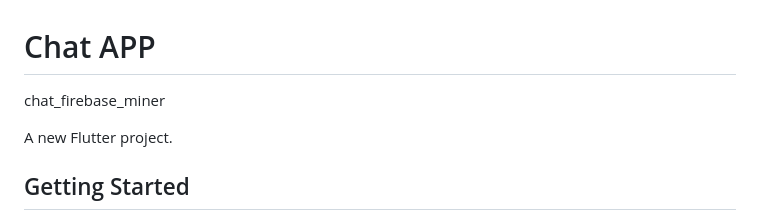
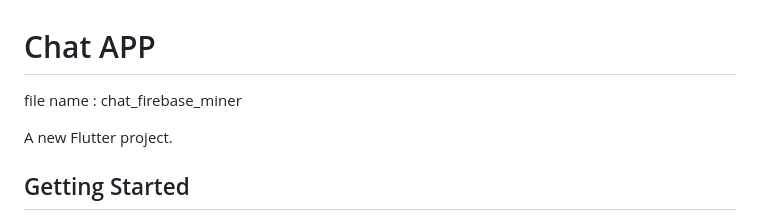
Before and after one commit to kansarakeval/ChatAPP, a Markdown page: README.md, the part around the change. Drawn GitHub-style.

```diff
--- a/README.md
+++ b/README.md
@@ -1,6 +1,6 @@
 # Chat APP
 
-chat_firebase_miner
+file name : chat_firebase_miner
 
 A new Flutter project.
 
```
